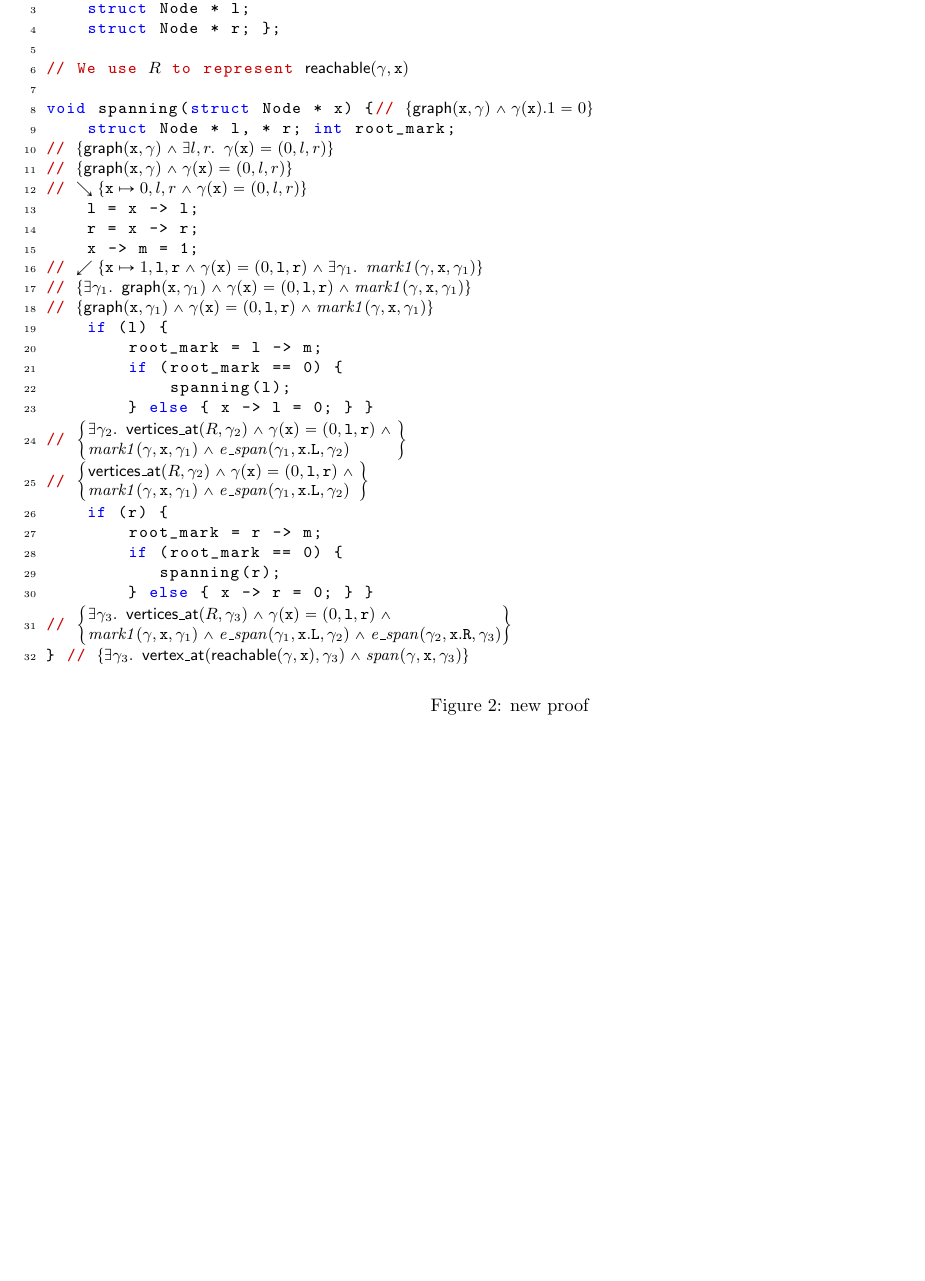
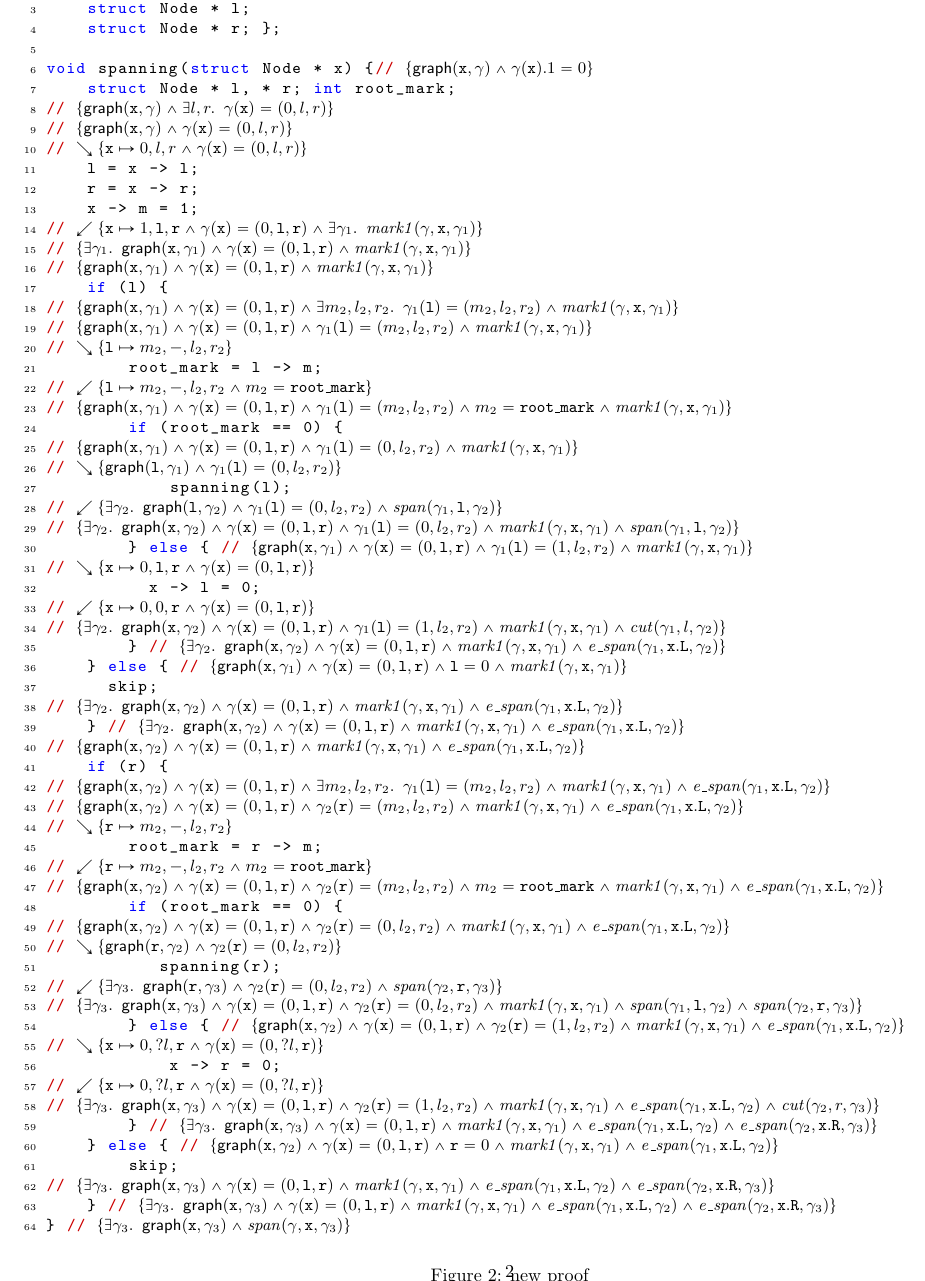
Before and after one commit to CertiGraph/CertiGraph, a LaTeX document (papers/autoquack/new_span.tex): part of page 2 of 2, cut so that both start at the same text, the shorter picture padded with empty space. Compiled offline with pdfLaTeX.

Commit message:
Propose a new proof of spanning tree.

```diff
--- a/papers/autoquack/new_span.tex
+++ b/papers/autoquack/new_span.tex
@@ -101,8 +101,6 @@ struct Node {
     struct Node * l;
     struct Node * r; };
 
-// We use $R$ to represent $\p{reachable}(\gamma,\tx x)$
-
 void spanning(struct Node * x) {// $\{\p{graph}(\tx{x},\gamma)/|\gamma(\tx{x}).1=0\}$
     struct Node * l, * r; int root_mark;
 // $\{\p{graph}(\tx x,\gamma) /| \exists l,r.~ \gamma(\tx{x}) = (0,l,r)\}$
@@ -115,19 +113,53 @@ void spanning(struct Node * x) {// $\{\p{graph}(\tx{x},\gamma)/|\gamma(\tx{x}).1
 // $\{\exists \gamma_1.~\p{graph}(\tx x, \gamma_1) /| \gamma(\tx{x}) = (0,\tx{l},\tx{r}) /| \m{mark1}(\gamma, \tx{x}, \gamma_1)\}$
 // $\{\p{graph}(\tx x, \gamma_1) /| \gamma(\tx{x}) = (0,\tx{l},\tx{r}) /| \m{mark1}(\gamma, \tx{x}, \gamma_1)\}$
     if (l) {
+// $\{\p{graph}(\tx x, \gamma_1) /| \gamma(\tx{x}) = (0,\tx{l},\tx{r}) /| \exists m_2, l_2, r_2.~\gamma_1(\tx{l})=(m_2, l_2, r_2) /| \m{mark1}(\gamma, \tx{x}, \gamma_1)\}$
+// $\{\p{graph}(\tx x, \gamma_1) /| \gamma(\tx{x}) = (0,\tx{l},\tx{r}) /| \gamma_1(\tx{l})=(m_2, l_2, r_2) /| \m{mark1}(\gamma, \tx{x}, \gamma_1)\}$
+// $\searrow\{\tx{l} |-> m_2, -, l_2, r_2\}$
         root_mark = l -> m;
+// $\swarrow\{\tx{l} |-> m_2, -, l_2, r_2/|m_2 = \tx{root\_mark}\}$
+// $\{\p{graph}(\tx x, \gamma_1)/| \gamma(\tx{x}) = (0,\tx{l},\tx{r})/|\gamma_1(\tx{l})=(m_2, l_2, r_2)/|m_2 = \tx{root\_mark} /| \m{mark1}(\gamma, \tx{x}, \gamma_1)\}$
         if (root_mark == 0) {
+// $\{\p{graph}(\tx x, \gamma_1)/|\gamma(\tx{x}) = (0,\tx{l},\tx{r})/|\gamma_1(\tx{l})=(0, l_2, r_2) /| \m{mark1}(\gamma, \tx{x}, \gamma_1)\}$
+// $\searrow\{\p{graph}(\tx{l}, \gamma_1)/|\gamma_1(\tx{l})=(0, l_2, r_2)\}$
             spanning(l);
-        } else { x -> l = 0; } }
-// $\left\{\!\!\!\begin{array}{l@{}}\exists\gamma_2. ~\p{vertices\_at}(R,\gamma_2)/| \gamma(\tx{x}) = (0,\tx{l},\tx{r})  /| \null \\ \m{mark1}(\gamma, \tx{x}, \gamma_1) /| \m{e\_span}(\gamma_1,\tx{x}.\text{L},\gamma_2)\end{array}\right\}$
-// $\left\{\!\!\!\begin{array}{l@{}}\p{vertices\_at}(R,\gamma_2)/| \gamma(\tx{x}) = (0,\tx{l},\tx{r})  /| \null \\ \m{mark1}(\gamma, \tx{x}, \gamma_1) /|  \m{e\_span}(\gamma_1,\tx{x}.\text{L},\gamma_2)\end{array}\right\}$
+// $\swarrow\{\exists \gamma_2. ~\p{graph}(\tx l, \gamma_2)/|\gamma_1(\tx{l})=(0, l_2, r_2)/|\m{span}(\gamma_1,\tx{l},\gamma_2)\}$
+// $\{\exists \gamma_2. ~\p{graph}(\tx x, \gamma_2)/|\gamma(\tx{x}) = (0,\tx{l},\tx{r}) /|\gamma_1(\tx{l})=(0, l_2, r_2) /| \m{mark1}(\gamma, \tx{x}, \gamma_1) /|\m{span}(\gamma_1,\tx{l},\gamma_2)\}$
+        } else { // $\{\p{graph}(\tx x, \gamma_1)/| \gamma(\tx{x}) = (0,\tx{l},\tx{r})/|\gamma_1(\tx{l})=(1, l_2, r_2)  /| \m{mark1}(\gamma, \tx{x}, \gamma_1)\}$
+// $\searrow \{\tx x|-> 0,\tx{l},\tx{r} /| \gamma(\tx{x}) = (0,\tx{l},\tx{r})\}$
+          x -> l = 0;
+// $\swarrow \{\tx x|-> 0,0,\tx{r} /| \gamma(\tx{x}) = (0,\tx{l},\tx{r})\}$
+// $\{\exists \gamma_2. ~\p{graph}(\tx x, \gamma_2)/|\gamma(\tx{x}) = (0,\tx{l},\tx{r})/|\gamma_1(\tx{l})=(1, l_2, r_2) /| \m{mark1}(\gamma, \tx{x}, \gamma_1) /| \m{cut}(\gamma_1, l, \gamma_2)\}$
+        } // $\{\exists\gamma_2.~\p{graph}(\tx x,\gamma_2)/| \gamma(\tx{x}) = (0,\tx{l},\tx{r})  /| \m{mark1}(\gamma, \tx{x}, \gamma_1) /| \m{e\_span}(\gamma_1,\tx{x}.\text{L},\gamma_2)\}$
+    } else { // $\{\p{graph}(\tx x, \gamma_1) /| \gamma(\tx{x}) = (0,\tx{l},\tx{r}) /| \tx{l}= 0  /| \m{mark1}(\gamma, \tx{x}, \gamma_1)\}$
+      skip;
+// $\{\exists\gamma_2. ~\p{graph}(\tx x,\gamma_2)/| \gamma(\tx{x}) = (0,\tx{l},\tx{r})  /| \m{mark1}(\gamma, \tx{x}, \gamma_1) /| \m{e\_span}(\gamma_1,\tx{x}.\text{L},\gamma_2)\}$
+    } // $\{\exists\gamma_2. ~\p{graph}(\tx x,\gamma_2)/| \gamma(\tx{x}) = (0,\tx{l},\tx{r})  /| \m{mark1}(\gamma, \tx{x}, \gamma_1) /| \m{e\_span}(\gamma_1,\tx{x}.\text{L},\gamma_2)\}$
+// $\{\p{graph}(\tx x,\gamma_2)/| \gamma(\tx{x}) = (0,\tx{l},\tx{r})  /| \m{mark1}(\gamma, \tx{x}, \gamma_1) /|  \m{e\_span}(\gamma_1,\tx{x}.\text{L},\gamma_2)\}$
     if (r) {
+// $\{\p{graph}(\tx x, \gamma_2) /| \gamma(\tx{x}) = (0,\tx{l},\tx{r}) /| \exists m_2, l_2, r_2.~\gamma_1(\tx{l})=(m_2, l_2, r_2) /| \m{mark1}(\gamma, \tx{x}, \gamma_1)/| \m{e\_span}(\gamma_1,\tx{x}.\text{L},\gamma_2)\}$
+// $\{\p{graph}(\tx x, \gamma_2) /| \gamma(\tx{x}) = (0,\tx{l},\tx{r}) /| \gamma_2(\tx{r})=(m_2, l_2, r_2) /| \m{mark1}(\gamma, \tx{x}, \gamma_1)/| \m{e\_span}(\gamma_1,\tx{x}.\text{L},\gamma_2)\}$
+// $\searrow\{\tx{r} |-> m_2, -, l_2, r_2\}$
         root_mark = r -> m;
+// $\swarrow\{\tx{r} |-> m_2, -, l_2, r_2/|m_2 = \tx{root\_mark}\}$
+// $\{\p{graph}(\tx x, \gamma_2)/| \gamma(\tx{x}) = (0,\tx{l},\tx{r})/|\gamma_2(\tx{r})=(m_2, l_2, r_2)/|m_2 = \tx{root\_mark} /| \m{mark1}(\gamma, \tx{x}, \gamma_1)/| \m{e\_span}(\gamma_1,\tx{x}.\text{L},\gamma_2)\}$
         if (root_mark == 0) {
+// $\{\p{graph}(\tx x, \gamma_2)/|\gamma(\tx{x}) = (0,\tx{l},\tx{r})/|\gamma_2(\tx{r})=(0, l_2, r_2) /| \m{mark1}(\gamma, \tx{x}, \gamma_1)/| \m{e\_span}(\gamma_1,\tx{x}.\text{L},\gamma_2)\}$
+// $\searrow\{\p{graph}(\tx{r}, \gamma_2)/|\gamma_2(\tx{r})=(0, l_2, r_2)\}$
            spanning(r);
-        } else { x -> r = 0; } }
-// $\left\{\!\!\!\begin{array}{l@{}}\exists\gamma_3.~\p{vertices\_at}(R,\gamma_3)/| \gamma(\tx{x}) = (0,\tx{l},\tx{r})  /| \null \\ \m{mark1}(\gamma, \tx{x}, \gamma_1) /| \m{e\_span}(\gamma_1,\tx{x}.\text{L},\gamma_2) /| \m{e\_span}(\gamma_2,\tx{x}.\text{R},\gamma_3)\end{array}\right\}$
-} // $\{\exists \gamma_3.~\p{vertex\_at}(\p{reachable}(\gamma, \tx{x}), \gamma_3)/|\m{span}(\gamma,\tx{x},\gamma_3)\}$
+// $\swarrow\{\exists \gamma_3. ~\p{graph}(\tx r, \gamma_3)/|\gamma_2(\tx{r})=(0, l_2, r_2)/|\m{span}(\gamma_2,\tx{r},\gamma_3)\}$
+// $\{\exists \gamma_3. ~\p{graph}(\tx x, \gamma_3)/|\gamma(\tx{x}) = (0,\tx{l},\tx{r}) /|\gamma_2(\tx{r})=(0, l_2, r_2) /| \m{mark1}(\gamma, \tx{x}, \gamma_1) /|\m{span}(\gamma_1,\tx{l},\gamma_2)/|\m{span}(\gamma_2,\tx{r},\gamma_3)\}$
+        } else { // $\{\p{graph}(\tx x, \gamma_2)/| \gamma(\tx{x}) = (0,\tx{l},\tx{r})/|\gamma_2(\tx{r})=(1, l_2, r_2)  /| \m{mark1}(\gamma, \tx{x}, \gamma_1) /| \m{e\_span}(\gamma_1,\tx{x}.\text{L},\gamma_2)\}$
+// $\searrow \{\tx x|-> 0,?l,\tx{r} /| \gamma(\tx{x}) = (0,?l,\tx{r})\}$
+            x -> r = 0;
+// $\swarrow \{\tx x|-> 0,?l,\tx{r} /| \gamma(\tx{x}) = (0,?l,\tx{r})\}$
+// $\{\exists \gamma_3. ~\p{graph}(\tx x, \gamma_3)/|\gamma(\tx{x}) = (0,\tx{l},\tx{r})/|\gamma_2(\tx{r})=(1, l_2, r_2) /| \m{mark1}(\gamma, \tx{x}, \gamma_1) /| \m{e\_span}(\gamma_1,\tx{x}.\text{L},\gamma_2) /| \m{cut}(\gamma_2, r, \gamma_3)\}$
+        } // $\{\exists\gamma_3.~\p{graph}(\tx x,\gamma_3)/| \gamma(\tx{x}) = (0,\tx{l},\tx{r})  /| \m{mark1}(\gamma, \tx{x}, \gamma_1) /| \m{e\_span}(\gamma_1,\tx{x}.\text{L},\gamma_2) /| \m{e\_span}(\gamma_2,\tx{x}.\text{R},\gamma_3)\}$
+    } else { // $\{\p{graph}(\tx x, \gamma_2) /| \gamma(\tx{x}) = (0,\tx{l},\tx{r}) /| \tx{r}= 0  /| \m{mark1}(\gamma, \tx{x}, \gamma_1)  /| \m{e\_span}(\gamma_1,\tx{x}.\text{L},\gamma_2)\}$
+        skip;
+// $\{\exists\gamma_3.~\p{graph}(\tx x,\gamma_3)/| \gamma(\tx{x}) = (0,\tx{l},\tx{r})  /| \m{mark1}(\gamma, \tx{x}, \gamma_1) /| \m{e\_span}(\gamma_1,\tx{x}.\text{L},\gamma_2) /| \m{e\_span}(\gamma_2,\tx{x}.\text{R},\gamma_3)\}$
+    } // $\{\exists\gamma_3.~\p{graph}(\tx x,\gamma_3)/| \gamma(\tx{x}) = (0,\tx{l},\tx{r})  /| \m{mark1}(\gamma, \tx{x}, \gamma_1) /| \m{e\_span}(\gamma_1,\tx{x}.\text{L},\gamma_2) /| \m{e\_span}(\gamma_2,\tx{x}.\text{R},\gamma_3)\}$
+} // $\{\exists \gamma_3.~\p{graph}(\tx x, \gamma_3)/|\m{span}(\gamma,\tx{x},\gamma_3)\}$
 \end{lstlisting}
 \caption{new proof}
 \end{figure}
```
